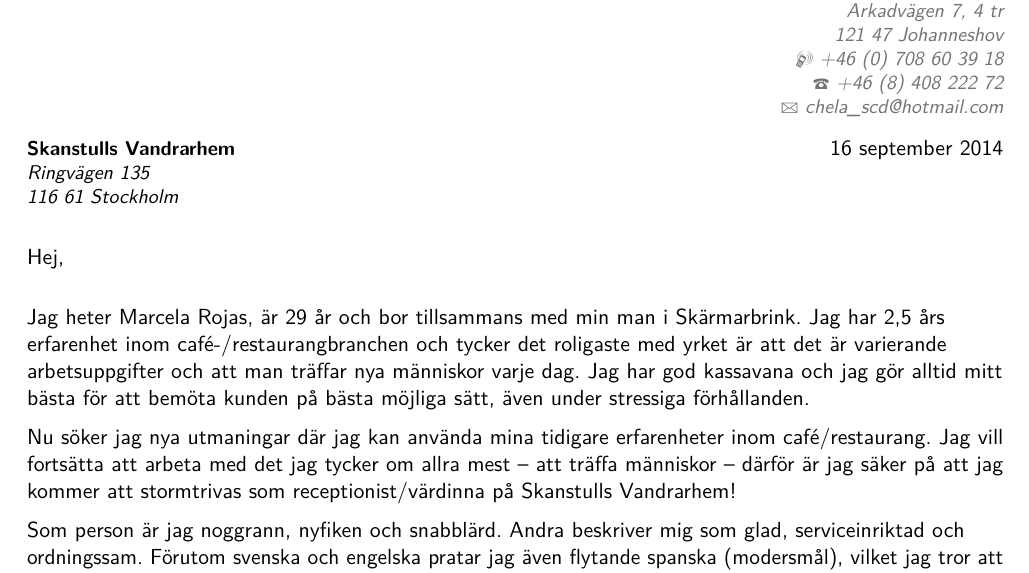
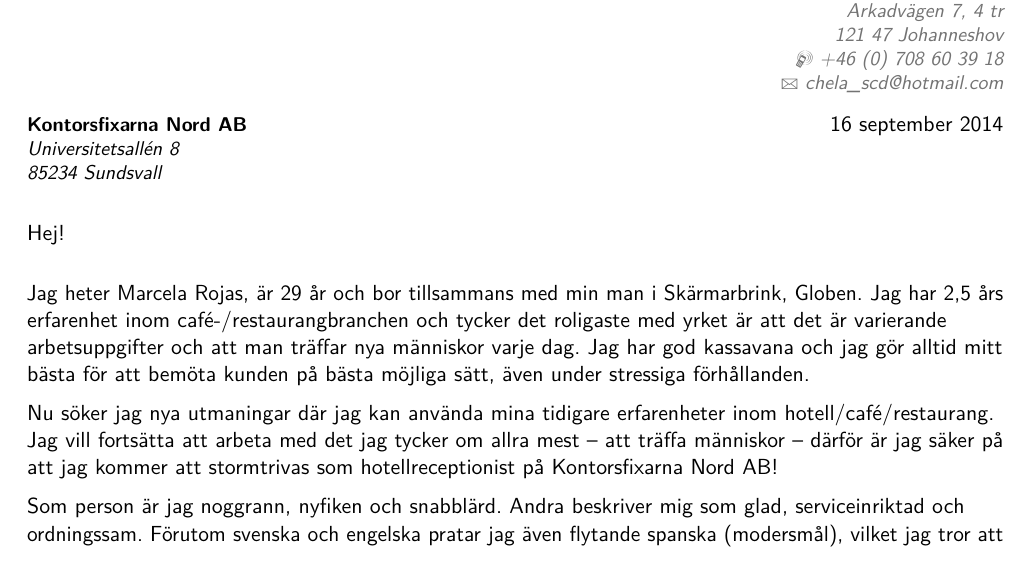
Before and after one commit to Kanito/marcelacv, a LaTeX CV (marcela_rojas.tex): part of page 2 of 2, cut so that both start at the same text. Compiled offline with pdfLaTeX.

Commit message:
Some updates

```diff
--- a/marcela_rojas.tex
+++ b/marcela_rojas.tex
@@ -24,14 +24,43 @@
 %\setlength{\hintscolumnwidth}{3cm}                % if you want to change the width of the column with the dates
 %\setlength{\makecvtitlenamewidth}{10cm}           % for the 'classic' style, if you want to force the width allocated to your name and avoid line breaks. be careful though, the length is normally calculated to avoid any overlap with your personal info; use this at your own typographical risks...
 
+
+
+
+
+
+%%%%%%%%%%%%%%%%%%%%%%%%%%%%%%%%%%%%%%%%%%%%%%%%%%%%%%%%%%%%%%%%%%%%%%%%%%%%%%%%%%%%%%%%%%%%%%%%%%%
+%%%%%%%%%%%%%%%%%%%%%%%%%%%%%%%%%%%%%%%%%%%%%%%%%%%%%%%%%%%%%%%%%%%%%%%%%%%%%%%%%%%%%%%%%%%%%%%%%%%
+%%%%%%%%%%%%%%%%%%%%%%%%%%%%%%%%%%%%%%%%%%%%%%%%%%%%%%%%%%%%%%%%%%%%%%%%%%%%%%%%%%%%%%%%%%%%%%%%%%%
+%%%%%%%%%%%%%%%%%%%%%%%%%%%%%%%%%%%%%%%%%%%%%%%%%%%%%%%%%%%%%%%%%%%%%%%%%%%%%%%%%%%%%%%%%%%%%%%%%%%
+%Cafébiträde
+%Butiksbiträde
+%Hotellreceptionist
+
+
 \usepackage[swedish]{babel}
+
+\newcommand{\yrke}{hotellreceptionist}
+\newcommand{\plats}{Kontorsfixarna Nord AB}
+\newcommand{\adress}{Universitetsallén 8\\85234 Sundsvall}
+
+
+
+%%%%%%%%%%%%%%%%%%%%%%%%%%%%%%%%%%%%%%%%%%%%%%%%%%%%%%%%%%%%%%%%%%%%%%%%%%%%%%%%%%%%%%%%%%%%%%%%%%%
+%%%%%%%%%%%%%%%%%%%%%%%%%%%%%%%%%%%%%%%%%%%%%%%%%%%%%%%%%%%%%%%%%%%%%%%%%%%%%%%%%%%%%%%%%%%%%%%%%%%
+%%%%%%%%%%%%%%%%%%%%%%%%%%%%%%%%%%%%%%%%%%%%%%%%%%%%%%%%%%%%%%%%%%%%%%%%%%%%%%%%%%%%%%%%%%%%%%%%%%%
+%%%%%%%%%%%%%%%%%%%%%%%%%%%%%%%%%%%%%%%%%%%%%%%%%%%%%%%%%%%%%%%%%%%%%%%%%%%%%%%%%%%%%%%%%%%%%%%%%%%
+
+
+
+
 
 % personal data
 \name{Marcela}{Rojas}
 \title{Curriculum vitae}                               % optional, remove / comment the line if not wanted
 \address{Arkadvägen 7, 4 tr}{121 47 Johanneshov}% optional, remove / comment the line if not wanted; the "postcode city" and and "country" arguments can be omitted or provided empty
 \phone[mobile]{+46~(0)~708~60~39~18}                   % optional, remove / comment the line if not wanted
-\phone[fixed]{+46~(8)~408~222~72}                    % optional, remove / comment the line if not wanted
+%\phone[fixed]{+46~(8)~408~222~72}                    % optional, remove / comment the line if not wanted
 %\phone[fax]{+3~(456)~789~012}                      % optional, remove / comment the line if not wanted
 \email{chela\_scd@hotmail.com}                               % optional, remove / comment the line if not wanted
 %\homepage{www.johndoe.com}                         % optional, remove / comment the line if not wanted
@@ -111,25 +140,23 @@ Referenser och betyg lämnas på begäran.
 %\bibliographymisc{publications}                   % 'publications' is the name of a BibTeX file
 
 \clearpage
+
 %-----       letter       ---------------------------------------------------------
 % recipient data
-%\recipient{HiQ Stockholm}{Regeringsgatan 20, 9tr\\Box 7421\\103 91 Stockholm}
-%\recipient{Inhouse AB}{Grev Turegatan 30\\114 38 Stockholm}
-\recipient{Skanstulls Vandrarhem}{Ringvägen 135\\116 61 Stockholm}
-%\recipient{Adecco}{Kungsgatan 60\\111 22 Stockholm}
-%\recipient{Poolia}{Kungsgatan 57 A\\101 24 Stockholm}
-%\recipient{Bravura}{Långholmsgatan 27\\117 33 Stockholm}
+\recipient{\plats{}}{\adress{}}
 \date{\today}
-\opening{Hej,}
+\opening{Hej!}
 \closing{Med vänliga hälsningar,}
 \enclosure[Bifogat]{curriculum vit\ae{}}          % use an optional argument to use a string other than "Enclosure", or redefine \enclname
 \makelettertitle
 
-Jag heter Marcela Rojas, är 29 år och bor tillsammans med min man i Skärmarbrink. Jag har 2,5 års erfarenhet inom café-/restaurangbranchen och tycker det roligaste med yrket är att det är varierande arbetsuppgifter och att man träffar nya människor varje dag. Jag har god kassavana och jag gör alltid mitt bästa för att bemöta kunden på bästa möjliga sätt, även under stressiga förhållanden.
+Jag heter Marcela Rojas, är 29 år och bor tillsammans med min man i Skärmarbrink, Globen. Jag har 2,5 års erfarenhet inom café-/restaurangbranchen och tycker det roligaste med yrket är att det är varierande arbetsuppgifter och att man träffar nya människor varje dag. Jag har god kassavana och jag gör alltid mitt bästa för att bemöta kunden på bästa möjliga sätt, även under stressiga förhållanden.
 
-Nu söker jag nya utmaningar där jag kan använda mina tidigare erfarenheter inom café/restaurang. Jag vill fortsätta att arbeta med det jag tycker om allra mest -- att träffa människor -- därför är jag säker på att jag kommer att stormtrivas som receptionist/värdinna på Skanstulls Vandrarhem!
+Nu söker jag nya utmaningar där jag kan använda mina tidigare erfarenheter inom hotell/café/restaurang. Jag vill fortsätta att arbeta med det jag tycker om allra mest -- att träffa människor -- därför är jag säker på att jag kommer att stormtrivas som \yrke{} på \plats{}!
 
-Som person är jag noggrann, nyfiken och snabblärd. Andra beskriver mig som glad, serviceinriktad och ordningssam. Förutom svenska och engelska pratar jag även flytande spanska (modersmål), vilket jag tror att jag kan ha stor nytta av som receptionist. På min fritid tycker jag om att lyssna på musik, resa, träna, laga mat och att sy.
+Som person är jag noggrann, nyfiken och snabblärd. Andra beskriver mig som glad, serviceinriktad och ordningssam. Förutom svenska och engelska pratar jag även flytande spanska (modersmål), vilket jag tror att jag kan ha stor nytta av som \yrke{}. På min fritid tycker jag om att lyssna på musik, resa, träna, laga mat och att sy.
+
+%Som person är jag noggrann, nyfiken och snabblärd. Andra beskriver mig som glad, serviceinriktad och ordningssam. På min fritid tycker jag om att lyssna på musik, resa, träna, laga mat och att sy.
 
 Jag hoppas att jag väckt ert intresse och ser fram emot ett personligt möte där jag kan berätta mer om mig själv.
 
```
Also changed, not shown: marcela_rojas.pdf, marcela_rojas.tex (2 more changed lines).
